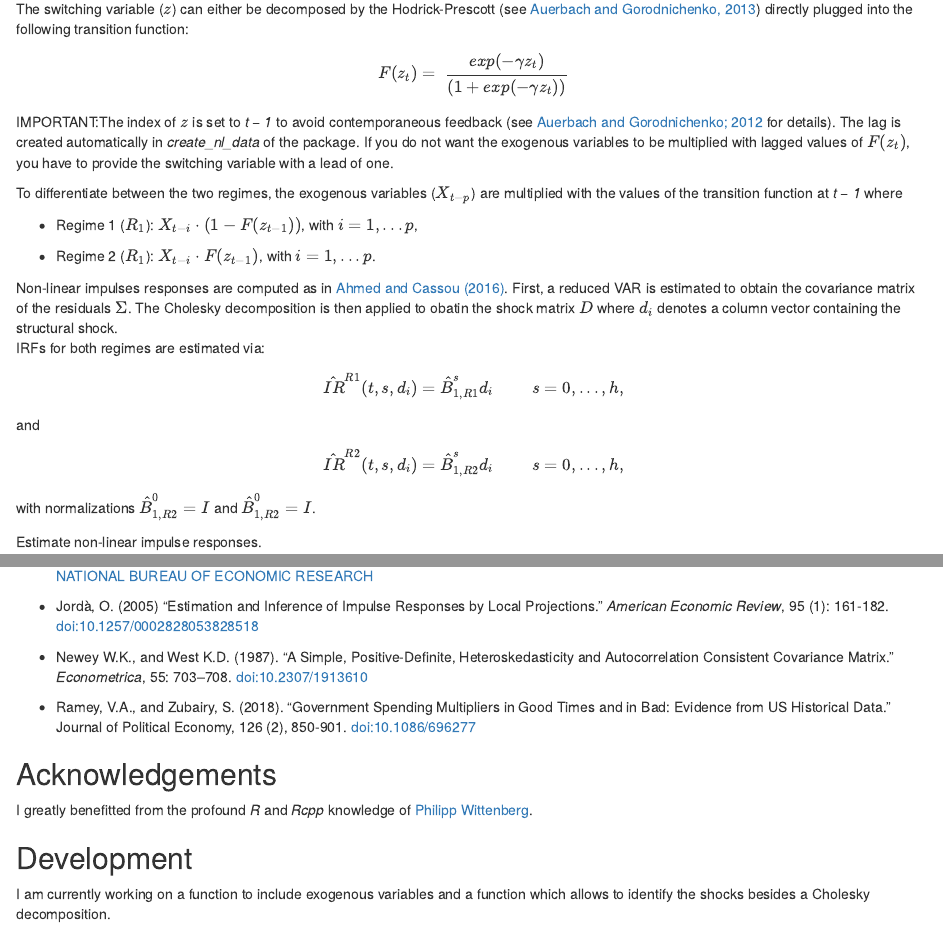
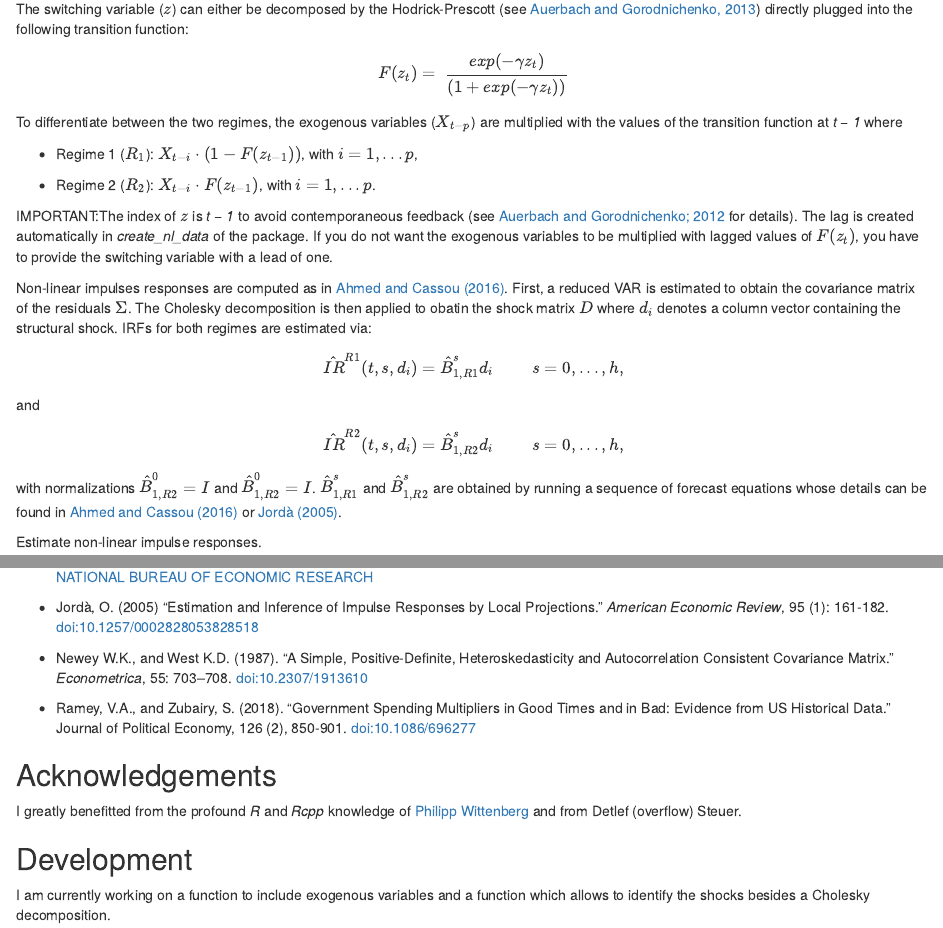
Before and after one commit to AdaemmerP/lpirfs, an R Markdown document (docs/README_docs.Rmd): the page in a window 1100 px wide, from 2910 px down, and a second part further down, joined at a grey line. Rendered offline with R 4.5, knitr and Pandoc, with nearby package versions; some code elsewhere in the file could not run offline.

Commit message:
- HTML update

```diff
--- a/docs/README_docs.Rmd
+++ b/docs/README_docs.Rmd
@@ -157,20 +157,21 @@ The switching variable ($z$) can either be decomposed by the Hodrick-Prescott (s
 
  $$F({z_t})  = \  \frac{exp(-\gamma z_t)}{(1 + exp(-\gamma z_t))}$$
 
- IMPORTANT:The index of $z$ is set to *t − 1* to avoid contemporaneous feedback (see
-[Auerbach and Gorodnichenko; 2012](https://www.aeaweb.org/articles?id=10.1257/pol.4.2.1) for details).
-The lag is created  automatically in *create_nl_data* of the package.
-If you do not want the exogenous variables to be multiplied with lagged values of $F({z_t})$, you have to provide the switching variable with a lead of one.
+
 
 To differentiate between the two regimes, the exogenous variables ($X_{t-p}$) are multiplied with the values of the transition function at *t − 1* where
 
 - Regime 1 ($R_1$): $X_{t-i}\cdot(1-F(z_{t-1}))$, with $i = 1, ...p$,
 
-- Regime 2 ($R_1$): $X_{t-i}\cdot F(z_{t-1})$,   with $i = 1, ...p$.
+- Regime 2 ($R_2$): $X_{t-i}\cdot F(z_{t-1})$,   with $i = 1, ...p$.
+
+ IMPORTANT:The index of $z$ is *t − 1* to avoid contemporaneous feedback (see
+[Auerbach and Gorodnichenko; 2012](https://www.aeaweb.org/articles?id=10.1257/pol.4.2.1) for details).
+The lag is created  automatically in *create_nl_data* of the package.
+If you do not want the exogenous variables to be multiplied with lagged values of $F({z_t})$, you have to provide the switching variable with a lead of one.
 
 Non-linear impulses responses are computed as in [Ahmed and Cassou (2016)](https://www.sciencedirect.com/science/article/pii/S0164070416300490).
-First, a reduced VAR is estimated to obtain the covariance matrix of the residuals $\Sigma$. The Cholesky decomposition is then applied to obatin the shock matrix $D$ where $d_i$ denotes a column vector containing the structural shock.
-IRFs for both regimes are estimated via:
+First, a reduced VAR is estimated to obtain the covariance matrix of the residuals $\Sigma$. The Cholesky decomposition is then applied to obatin the shock matrix $D$ where $d_i$ denotes a column vector containing the structural shock. IRFs for both regimes are estimated via:
 
 $$\hat{IR}^{R1}(t,s,d_i) = \hat{B}_{1, R1}^s d_i \ \ \ \ \ \ \ \ \ s = 0, ..., h, $$
 and
@@ -178,7 +179,7 @@ and
 $$\hat{IR}^{R2}(t,s,d_i) = \hat{B}_{1, R2}^s d_i \ \ \ \ \ \ \ \ \ s = 0, ..., h, $$
 
 
-with normalizations $\hat{B}_{1, R2}^0 = I$ and $\hat{B}_{1, R2}^0 = I$.
+with normalizations $\hat{B}_{1, R2}^0 = I$ and $\hat{B}_{1, R2}^0 = I$. $\hat{B}_{1, R1}^s$ and $\hat{B}_{1, R2}^s$ are obtained by running a sequence of forecast equations whose details can be found in  [Ahmed and Cassou (2016)](https://www.sciencedirect.com/science/article/pii/S0164070416300490) or [Jordà (2005)](https://www.aeaweb.org/articles?id=10.1257/0002828053828518).
 
 
 
@@ -269,7 +270,7 @@ During Bad and Good Economic Times Equally?" *Journal of Macroeconomics*, 50(1):
 * Ramey, V.A., and Zubairy, S. (2018). "Government Spending Multipliers in Good Times and in Bad: Evidence from US Historical Data." Journal of        Political Economy, 126 (2), 850-901. [doi:10.1086/696277](https://www.journals.uchicago.edu/doi/10.1086/696277)
 
 ## Acknowledgements
-I greatly benefitted from the profound *R* and *Rcpp* knowledge of [Philipp Wittenberg](https://github.com/wittenberg).
+I greatly benefitted from the profound *R* and *Rcpp* knowledge of [Philipp Wittenberg](https://github.com/wittenberg) and from Detlef (overflow) Steuer.
 
 ## Development
 I am currently working on a function to include exogenous variables and a function which
```
Also changed, not shown: 1 other file.
